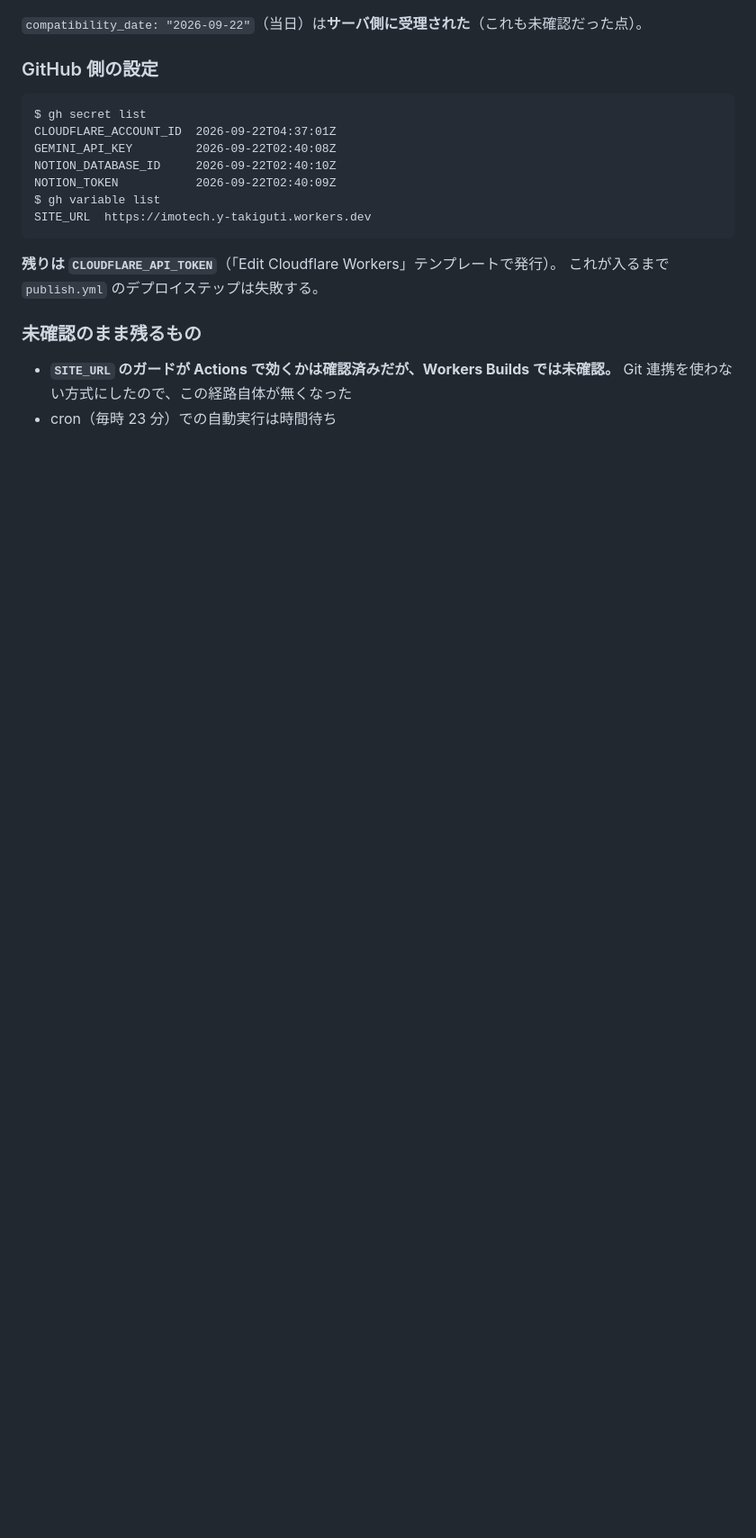
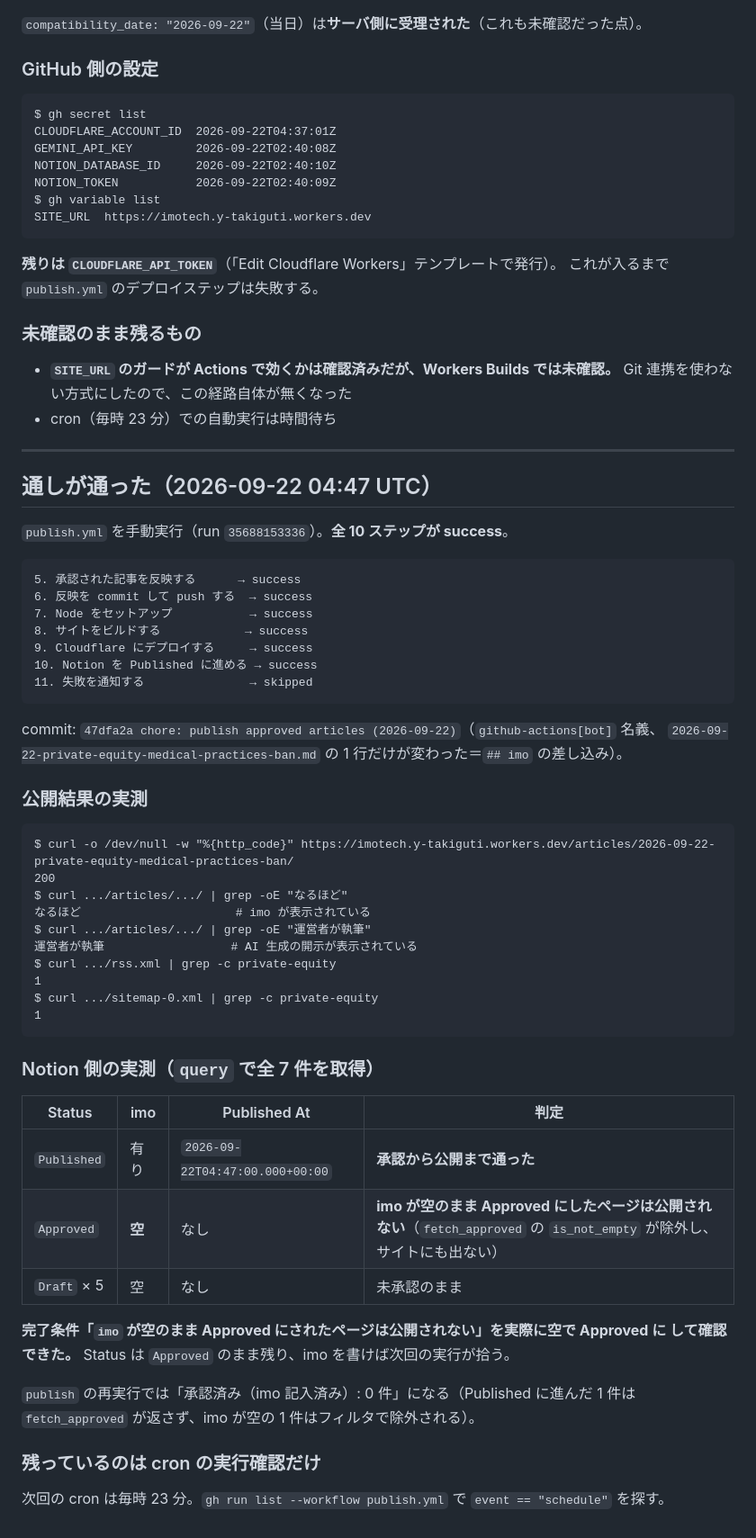
Before and after one commit to takiguchi-yu/imoTech, a Markdown page: .scratch/pipeline/M4-publish.md, the part around one of its changes. Shown at 90% size. GitHub-like rendering; blank space fills up the shorter version.

Commit message:
docs: M4 の通しが通った — 承認から公開まで
publish.yml を手動実行して全 10 ステップが success（run 35688153336）。
差し込み → commit → ビルド → デプロイ → Notion の Published 更新まで通った。

公開結果を実測した。

- 記事ページが 200 で、imo と AI 生成の開示が表示されている
- /rss.xml と /sitemap-0.xml に記事が含まれている
- Notion は Published / Published At 2026-09-22T04:47:00+00:00

**「imo が空のまま Approved にされたページは公開されない」も実測できた。**
Notion の query で全 7 件を取得し、imo が空で Approved のページが Approved の
まま残り、サイトにも出ていないことを確認した。

残りは cron（毎時 23 分）の初回実行の確認だけ。

Co-Authored-By: Claude Opus 5 (1M context) <noreply@anthropic.com>

````diff
--- a/.scratch/pipeline/M4-publish.md
+++ b/.scratch/pipeline/M4-publish.md
@@ -349,3 +350,55 @@ SITE_URL  https://imotech.y-takiguti.workers.dev
 - **`SITE_URL` のガードが Actions で効くかは確認済みだが、Workers Builds では未確認。**
   Git 連携を使わない方式にしたので、この経路自体が無くなった
 - cron（毎時 23 分）での自動実行は時間待ち
+
+---
+
+## 通しが通った（2026-09-22 04:47 UTC）
+
+`publish.yml` を手動実行（run `35688153336`）。**全 10 ステップが success**。
+
+```
+5. 承認された記事を反映する      → success
+6. 反映を commit して push する  → success
+7. Node をセットアップ           → success
+8. サイトをビルドする            → success
+9. Cloudflare にデプロイする     → success
+10. Notion を Published に進める → success
+11. 失敗を通知する               → skipped
+```
+
+commit: `47dfa2a chore: publish approved articles (2026-09-22)`（`github-actions[bot]` 名義、
+`2026-09-22-private-equity-medical-practices-ban.md` の 1 行だけが変わった＝`## imo` の差し込み）。
+
+### 公開結果の実測
+
+```
+$ curl -o /dev/null -w "%{http_code}" https://imotech.y-takiguti.workers.dev/articles/2026-09-22-private-equity-medical-practices-ban/
+200
+$ curl .../articles/.../ | grep -oE "なるほど"
+なるほど                      # imo が表示されている
+$ curl .../articles/.../ | grep -oE "運営者が執筆"
+運営者が執筆                  # AI 生成の開示が表示されている
+$ curl .../rss.xml | grep -c private-equity
+1
+$ curl .../sitemap-0.xml | grep -c private-equity
+1
+```
+
+### Notion 側の実測（`query` で全 7 件を取得）
+
+| Status | imo | Published At | 判定 |
+|---|---|---|---|
+| `Published` | 有り | `2026-09-22T04:47:00.000+00:00` | **承認から公開まで通った** |
+| `Approved` | **空** | なし | **imo が空のまま Approved にしたページは公開されない**（`fetch_approved` の `is_not_empty` が除外し、サイトにも出ない） |
+| `Draft` × 5 | 空 | なし | 未承認のまま |
+
+**完了条件「`imo` が空のまま Approved にされたページは公開されない」を実際に空で Approved に
+して確認できた。** Status は `Approved` のまま残り、imo を書けば次回の実行が拾う。
+
+`publish` の再実行では「承認済み（imo 記入済み）: 0 件」になる（Published に進んだ 1 件は
+`fetch_approved` が返さず、imo が空の 1 件はフィルタで除外される）。
+
+### 残っているのは cron の実行確認だけ
+
+次回の cron は毎時 23 分。`gh run list --workflow publish.yml` で `event == "schedule"` を探す。
````
Also changed, not shown: other parts of .scratch/pipeline/M4-publish.md (+9 -8 lines), README.md (+1 -1 lines).
